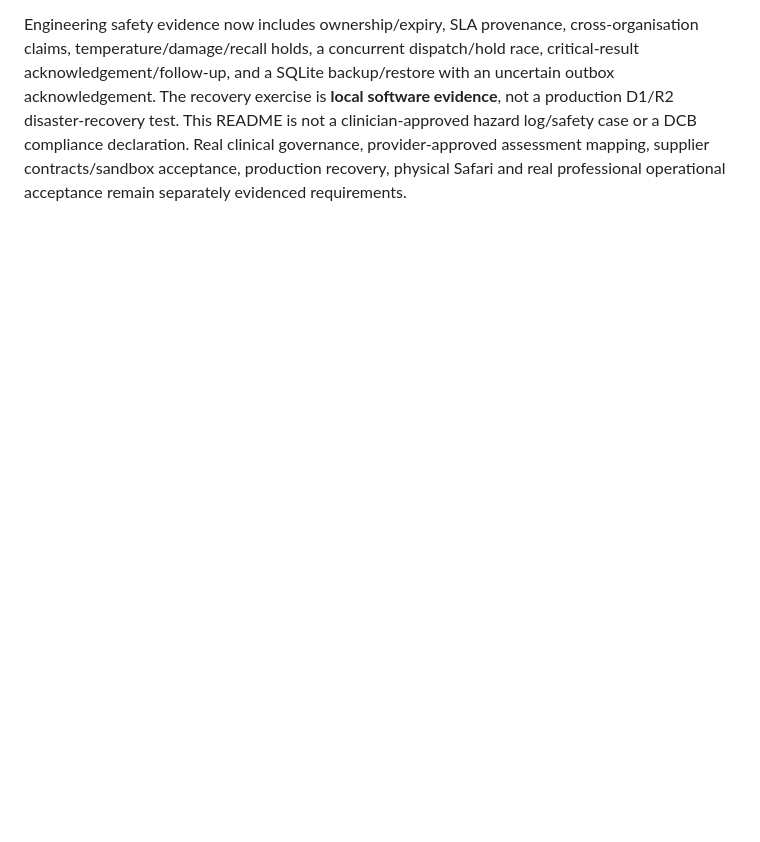
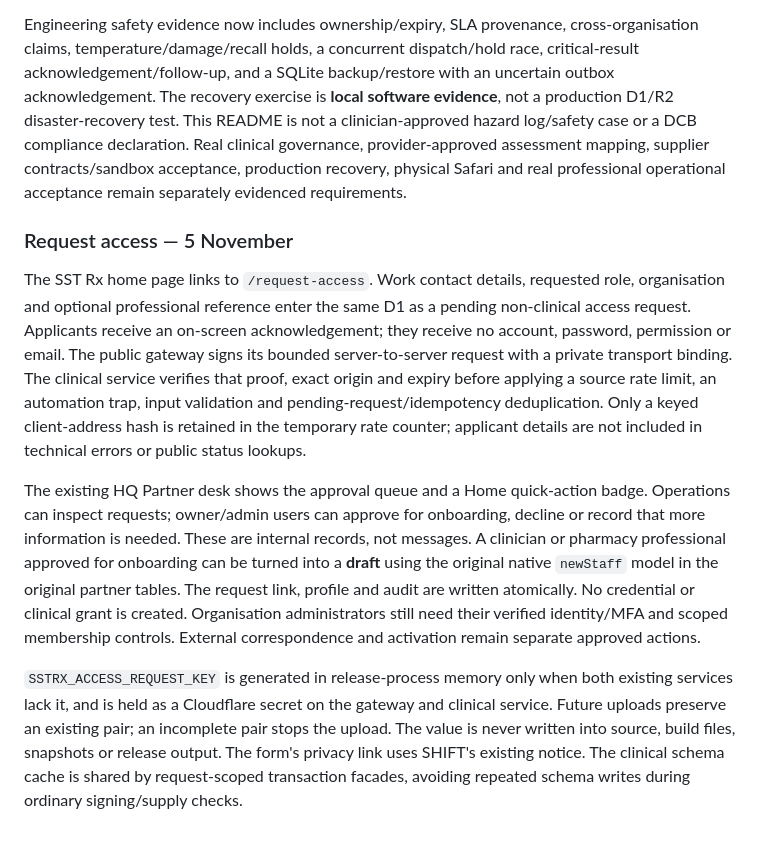
Before and after one commit to shiftsometimber/shift-hq, a Markdown page: partner-portal/README.md, the part around the change. Rendered like a GitHub page; blank space fills up the shorter version.

Commit message:
Complete request access form and protected professional onboarding approval

```diff
--- a/partner-portal/README.md
+++ b/partner-portal/README.md
@@ -75,3 +75,11 @@ Internal owner/admin/operations/support roles may use a separate encrypted, MFA-
 The existing HQ browser module is updated through exactly `hq.shiftsometimber.co.uk/hq-partner-desk.js` on the same gateway. No HQ page or API is proxied, and the HQ/public/member root deployments are not rebuilt. The release driver retains complete private settings and the exact serving version vector, uploads without deploying, checks for concurrent changes, preserves bindings/secrets, and promotes only the three existing services. `release-sstrx.mjs` requires an explicit release action and its authorisation switch. Generated code hashes and the production verification receipt must match the uploaded source. Rollback removes only the new owned domain/asset route and restores the captured Worker versions; patient data is retained.
 
 Engineering safety evidence now includes ownership/expiry, SLA provenance, cross-organisation claims, temperature/damage/recall holds, a concurrent dispatch/hold race, critical-result acknowledgement/follow-up, and a SQLite backup/restore with an uncertain outbox acknowledgement. The recovery exercise is **local software evidence**, not a production D1/R2 disaster-recovery test. This README is not a clinician-approved hazard log/safety case or a DCB compliance declaration. Real clinical governance, provider-approved assessment mapping, supplier contracts/sandbox acceptance, production recovery, physical Safari and real professional operational acceptance remain separately evidenced requirements.
+
+### Request access — 5 November
+
+The SST Rx home page links to `/request-access`. Work contact details, requested role, organisation and optional professional reference enter the same D1 as a pending non-clinical access request. Applicants receive an on-screen acknowledgement; they receive no account, password, permission or email. The public gateway signs its bounded server-to-server request with a private transport binding. The clinical service verifies that proof, exact origin and expiry before applying a source rate limit, an automation trap, input validation and pending-request/idempotency deduplication. Only a keyed client-address hash is retained in the temporary rate counter; applicant details are not included in technical errors or public status lookups.
+
+The existing HQ Partner desk shows the approval queue and a Home quick-action badge. Operations can inspect requests; owner/admin users can approve for onboarding, decline or record that more information is needed. These are internal records, not messages. A clinician or pharmacy professional approved for onboarding can be turned into a **draft** using the original native `newStaff` model in the original partner tables. The request link, profile and audit are written atomically. No credential or clinical grant is created. Organisation administrators still need their verified identity/MFA and scoped membership controls. External correspondence and activation remain separate approved actions.
+
+`SSTRX_ACCESS_REQUEST_KEY` is generated in release-process memory only when both existing services lack it, and is held as a Cloudflare secret on the gateway and clinical service. Future uploads preserve an existing pair; an incomplete pair stops the upload. The value is never written into source, build files, snapshots or release output. The form's privacy link uses SHIFT's existing notice. The clinical schema cache is shared by request-scoped transaction facades, avoiding repeated schema writes during ordinary signing/supply checks.
```
